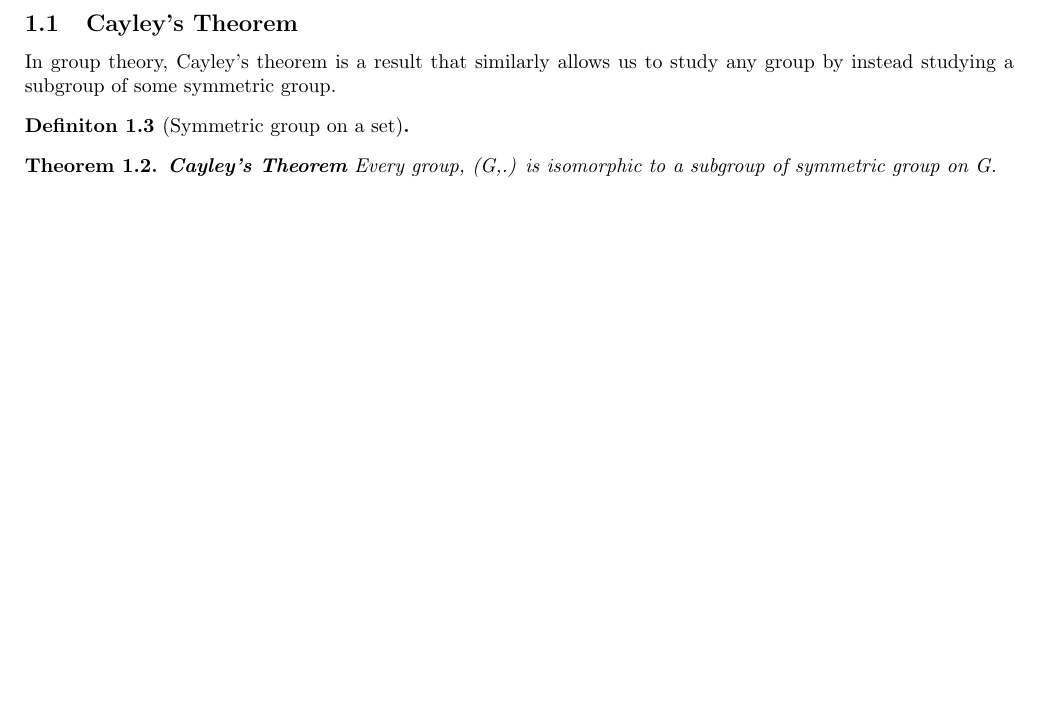
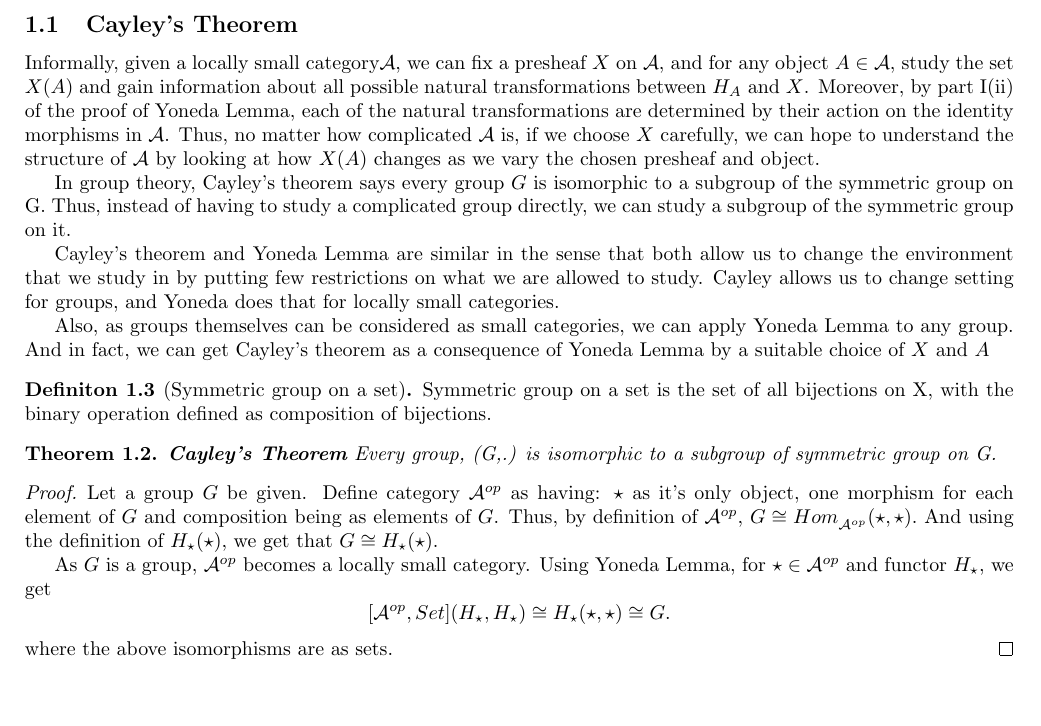
Before and after one commit to 4amVim/Undergrad-Thesis, a LaTeX thesis (Thesis/section1.tex): part of page 3 of 11 before the commit and part of page 3 of 12 after it, cut so that both start at the same text, the shorter picture padded with empty space. Compiled offline with pdfLaTeX.

Commit message:
half cayley

```diff
--- a/Thesis/section1.tex
+++ b/Thesis/section1.tex
@@ -222,14 +222,46 @@ is natural in $A$ for any choice of $X$, and that it is natural in $X$ for any $
 	\end{enumerate}
 \end{proof}
 \subsection{Cayley's Theorem}%
-In group theory, Cayley's theorem is a result that similarly allows us to study any group by instead
-studying a subgroup of some symmetric group.
+%{{{Cayley Write-up
+Informally, given a locally small category$\mathcal{A} $, we can fix a presheaf $X$ on $\mathcal{A}$,
+and for any object $A \in \mathcal{A} $, study the set $X(A)$ and gain information
+about all possible natural transformations between $H_A$ and $X$. Moreover, by part I(ii) of the
+proof of Yoneda Lemma, each of the natural transformations are determined by their action
+on the identity morphisms in $\mathcal{A}$. Thus, no matter how complicated $\mathcal{A}$ is, if we choose $X$ carefully, we can hope to understand the structure of $\mathcal{A} $
+by looking at how $X(A)$ changes as we vary the chosen
+presheaf and object.
 
+In group theory, Cayley's theorem says every group $G$ is isomorphic to a subgroup of the symmetric
+group on G. Thus, instead of having to study a complicated group directly, we can study a subgroup of
+the symmetric group on it.
+
+Cayley's theorem and Yoneda Lemma are similar in the sense that both allow us to change the environment
+that we study in by putting few restrictions on what we are allowed to study. Cayley allows us to
+change setting for groups, and Yoneda does that for locally small categories.
+
+Also, as groups themselves can be considered as small categories, we can apply Yoneda Lemma to any
+group. And in fact, we can get Cayley's theorem as a consequence of Yoneda Lemma by a suitable
+choice of $X$ and $A$
+%}}}
 \begin{definition}[Symmetric group on a set] %{{{ Symmetric group on a set	Definition
+	Symmetric group on a set is the set of all bijections on X, with the binary operation
+	defined as composition of bijections.
 \end{definition}
 \begin{theorem}{\textbf{Cayley's Theorem}} %{{{ Cayley's Theorem		Theorem
 	Every group, (G,.) is isomorphic to a subgroup of symmetric group on G.
 \end{theorem}
+\begin{proof} Let a group $G$ be given.
+	Define category $\mathcal{A} ^{op}$ as having: $\star$ as it's only object, one
+	morphism for each element of $G$ and composition being as elements of $G$.
+	Thus, by definition of $\mathcal{A} ^{op}$, $G\cong Hom_{\mathcal{A}^{op} }^{}(\star, \star).$
+	And using the definition of $H_\star(\star)$, we get that $G \cong H_\star(\star)$.
+
+	As $G$ is a group, $\mathcal{A}^{op}$ becomes a locally small category. Using Yoneda Lemma,
+	for $\star \in \mathcal{A} ^{op}$ and functor $H_\star$, we get
+	\[ [ \mathcal{A} ^{op}, Set](H_\star,H_\star) \cong H_\star(\star,\star) \cong G .\]
+	where the above isomorphisms are as sets.
+\end{proof}
+\newpage
 
 \subsection{Embedding of a category in Presheaf category}%{{{ Embedding		Section
 
```
Also changed, not shown: Thesis/section1.pdf, Thesis/section1.tex (1 more changed lines).
